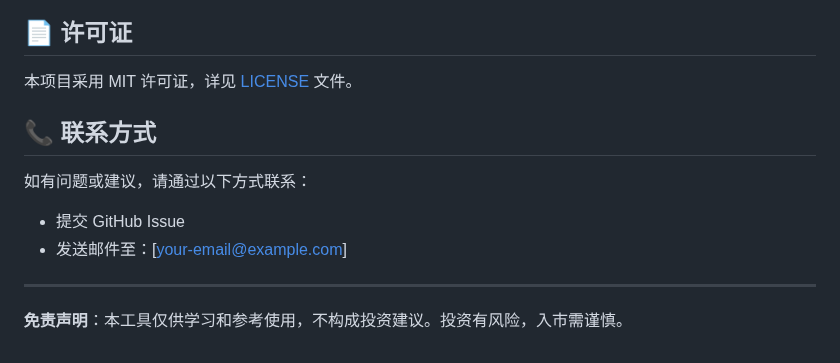
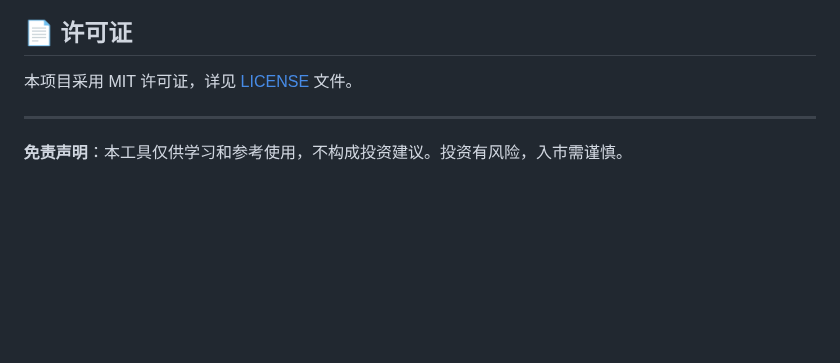
Before and after one commit to liu-kaining/ssa, a Markdown page: README.md, the part around the change. Rendered like a GitHub page; blank space fills up the shorter version.

```diff
--- a/README.md
+++ b/README.md
@@ -186,11 +186,6 @@ http://localhost:8000
 
 本项目采用 MIT 许可证，详见 [LICENSE](LICENSE) 文件。
 
-## 📞 联系方式
-
-如有问题或建议，请通过以下方式联系：
-- 提交 GitHub Issue
-- 发送邮件至：[your-email@example.com]
 
 ---
 
```
